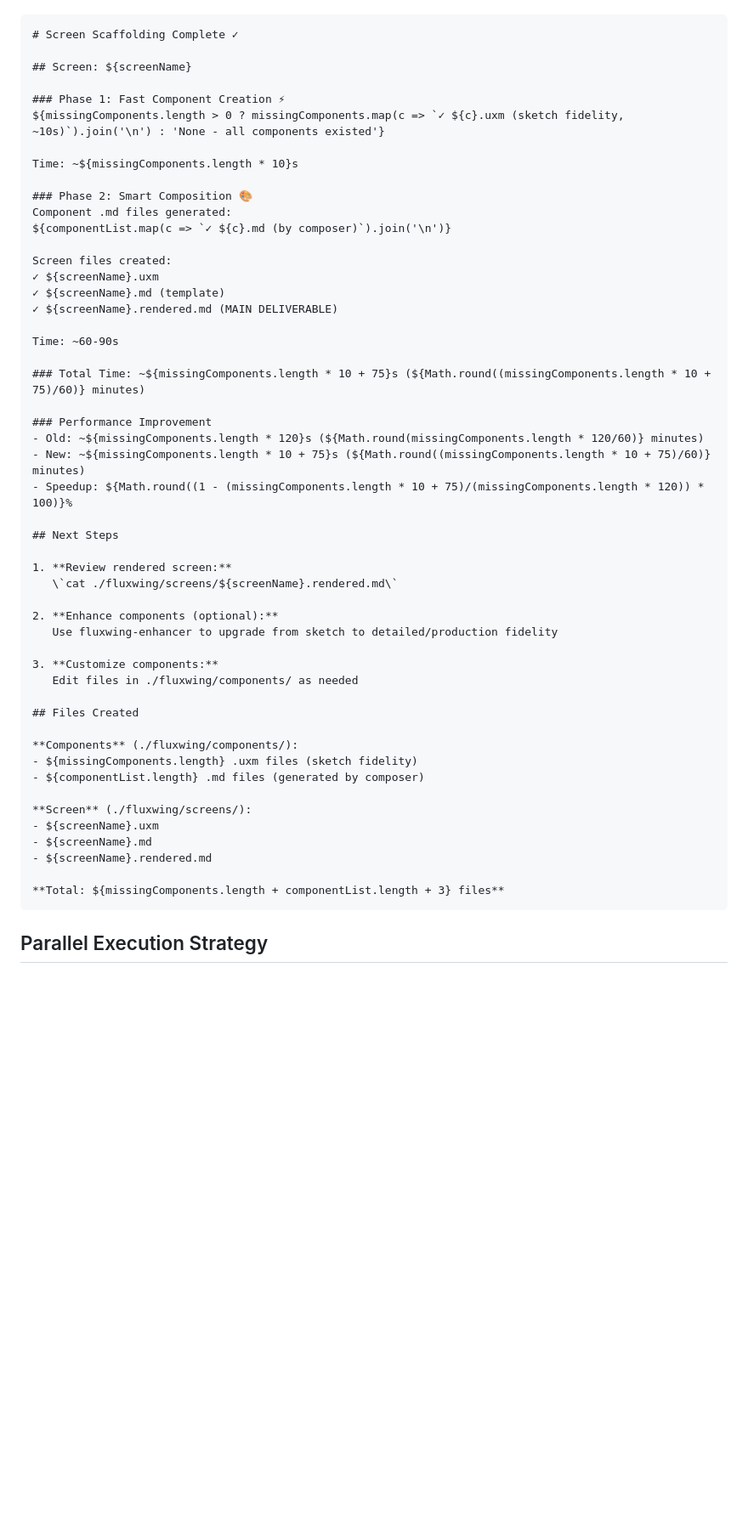
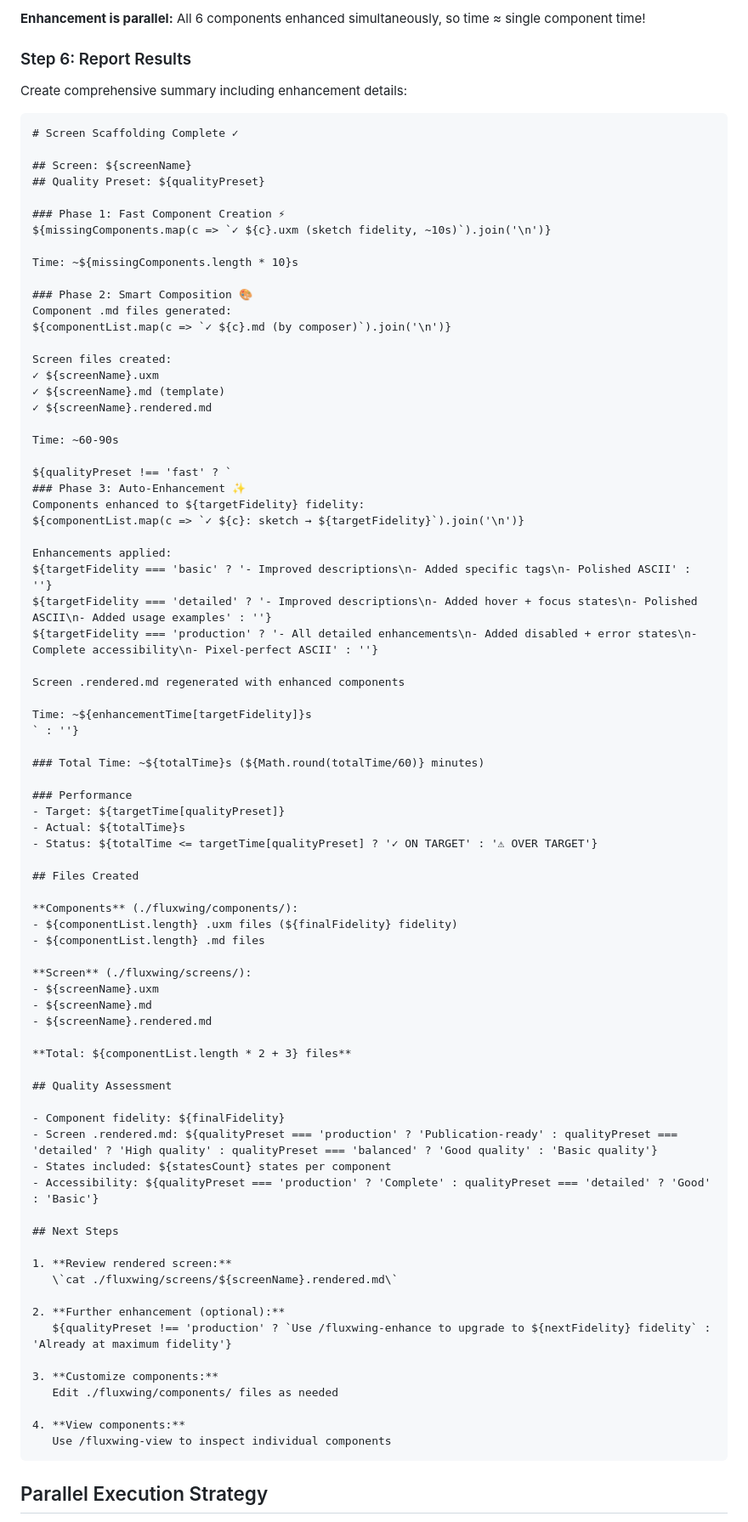
Before and after one commit to trabian/fluxwing-skills, a Markdown page: skills/fluxwing-screen-scaffolder/SKILL.md, the part around one of its changes. Shown at 85% size. Rendered like a GitHub page; blank space fills up the shorter version.

````diff
--- a/skills/fluxwing-screen-scaffolder/SKILL.md
+++ b/skills/fluxwing-screen-scaffolder/SKILL.md
@@ -279,11 +428,17 @@ Create comprehensive summary:
+**Enhancement is parallel:** All 6 components enhanced simultaneously, so time ≈ single component time!
+
+### Step 6: Report Results
+
+Create comprehensive summary including enhancement details:
 
 ```markdown
 # Screen Scaffolding Complete ✓
 
 ## Screen: ${screenName}
+## Quality Preset: ${qualityPreset}
 
 ### Phase 1: Fast Component Creation ⚡
-${missingComponents.length > 0 ? missingComponents.map(c => `✓ ${c}.uxm (sketch fidelity, ~10s)`).join('\n') : 'None - all components existed'}
+${missingComponents.map(c => `✓ ${c}.uxm (sketch fidelity, ~10s)`).join('\n')}
 
 Time: ~${missingComponents.length * 10}s
 
@@ -294,40 +449,65 @@ ${componentList.map(c => `✓ ${c}.md (by composer)`).join('\n')}
 Screen files created:
 ✓ ${screenName}.uxm
 ✓ ${screenName}.md (template)
-✓ ${screenName}.rendered.md (MAIN DELIVERABLE)
+✓ ${screenName}.rendered.md
 
 Time: ~60-90s
 
-### Total Time: ~${missingComponents.length * 10 + 75}s (${Math.round((missingComponents.length * 10 + 75)/60)} minutes)
+${qualityPreset !== 'fast' ? `
+### Phase 3: Auto-Enhancement ✨
+Components enhanced to ${targetFidelity} fidelity:
+${componentList.map(c => `✓ ${c}: sketch → ${targetFidelity}`).join('\n')}
 
-### Performance Improvement
-- Old: ~${missingComponents.length * 120}s (${Math.round(missingComponents.length * 120/60)} minutes)
-- New: ~${missingComponents.length * 10 + 75}s (${Math.round((missingComponents.length * 10 + 75)/60)} minutes)
-- Speedup: ${Math.round((1 - (missingComponents.length * 10 + 75)/(missingComponents.length * 120)) * 100)}%
+Enhancements applied:
+${targetFidelity === 'basic' ? '- Improved descriptions\n- Added specific tags\n- Polished ASCII' : ''}
+${targetFidelity === 'detailed' ? '- Improved descriptions\n- Added hover + focus states\n- Polished ASCII\n- Added usage examples' : ''}
+${targetFidelity === 'production' ? '- All detailed enhancements\n- Added disabled + error states\n- Complete accessibility\n- Pixel-perfect ASCII' : ''}
+
+Screen .rendered.md regenerated with enhanced components
+
+Time: ~${enhancementTime[targetFidelity]}s
+` : ''}
+
+### Total Time: ~${totalTime}s (${Math.round(totalTime/60)} minutes)
+
+### Performance
+- Target: ${targetTime[qualityPreset]}
+- Actual: ${totalTime}s
+- Status: ${totalTime <= targetTime[qualityPreset] ? '✓ ON TARGET' : '⚠ OVER TARGET'}
+
+## Files Created
+
+**Components** (./fluxwing/components/):
+- ${componentList.length} .uxm files (${finalFidelity} fidelity)
+- ${componentList.length} .md files
+
+**Screen** (./fluxwing/screens/):
+- ${screenName}.uxm
+- ${screenName}.md
+- ${screenName}.rendered.md
+
+**Total: ${componentList.length * 2 + 3} files**
+
+## Quality Assessment
+
+- Component fidelity: ${finalFidelity}
+- Screen .rendered.md: ${qualityPreset === 'production' ? 'Publication-ready' : qualityPreset === 'detailed' ? 'High quality' : qualityPreset === 'balanced' ? 'Good quality' : 'Basic quality'}
+- States included: ${statesCount} states per component
+- Accessibility: ${qualityPreset === 'production' ? 'Complete' : qualityPreset === 'detailed' ? 'Good' : 'Basic'}
 
 ## Next Steps
 
 1. **Review rendered screen:**
    \`cat ./fluxwing/screens/${screenName}.rendered.md\`
 
-2. **Enhance components (optional):**
-   Use fluxwing-enhancer to upgrade from sketch to detailed/production fidelity
+2. **Further enhancement (optional):**
+   ${qualityPreset !== 'production' ? `Use /fluxwing-enhance to upgrade to ${nextFidelity} fidelity` : 'Already at maximum fidelity'}
 
 3. **Customize components:**
-   Edit files in ./fluxwing/components/ as needed
+   Edit ./fluxwing/components/ files as needed
 
-## Files Created
-
-**Components** (./fluxwing/components/):
-- ${missingComponents.length} .uxm files (sketch fidelity)
-- ${componentList.length} .md files (generated by composer)
-
-**Screen** (./fluxwing/screens/):
-- ${screenName}.uxm
-- ${screenName}.md
-- ${screenName}.rendered.md
-
-**Total: ${missingComponents.length + componentList.length + 3} files**
+4. **View components:**
+   Use /fluxwing-view to inspect individual components
 ```
 
 ## Parallel Execution Strategy
````
Also changed, not shown: other parts of skills/fluxwing-screen-scaffolder/SKILL.md (+151 -2 lines).
